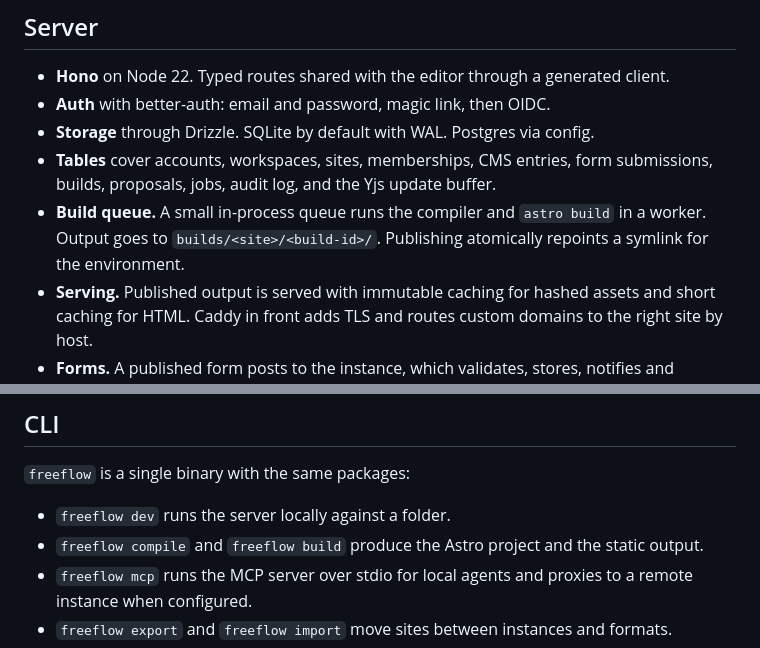
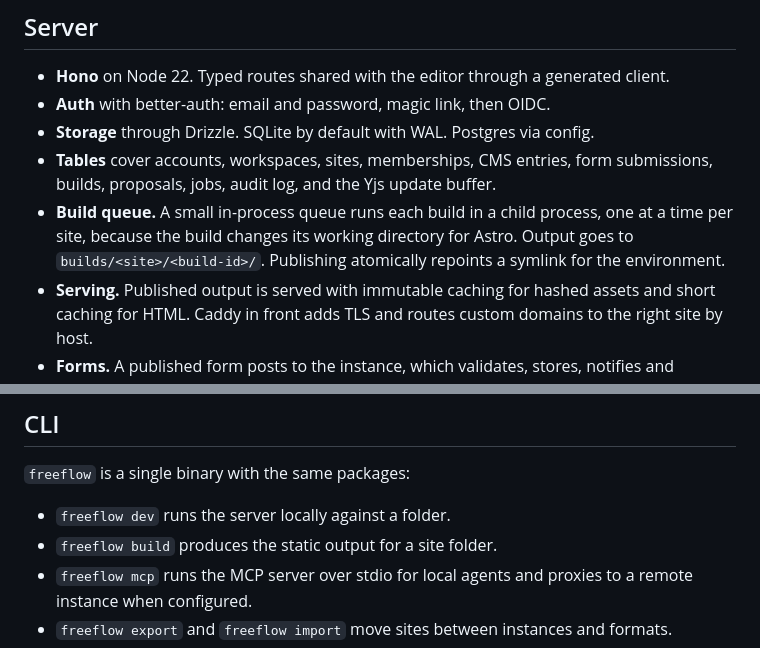
Before and after one commit to Lacuno/lacuno-community, a Markdown page: docs/ARCHITECTURE.md, 2 parts joined by grey strips. Rendered like a GitHub page.

```diff
--- a/docs/ARCHITECTURE.md
+++ b/docs/ARCHITECTURE.md
@@ -200,8 +200,9 @@ The compiler has no knowledge of the server. The CLI exposes it as `freeflow bui
 - **Storage** through Drizzle. SQLite by default with WAL. Postgres via config.
 - **Tables** cover accounts, workspaces, sites, memberships, CMS entries, form submissions, builds,
   proposals, jobs, audit log, and the Yjs update buffer.
-- **Build queue.** A small in-process queue runs the compiler and `astro build` in a worker. Output
-  goes to `builds/<site>/<build-id>/`. Publishing atomically repoints a symlink for the environment.
+- **Build queue.** A small in-process queue runs each build in a child process, one at a time per
+  site, because the build changes its working directory for Astro. Output goes to
+  `builds/<site>/<build-id>/`. Publishing atomically repoints a symlink for the environment.
 - **Serving.** Published output is served with immutable caching for hashed assets and short
   caching for HTML. Caddy in front adds TLS and routes custom domains to the right site by host.
 - **Forms.** A published form posts to the instance, which validates, stores, notifies and
@@ -214,7 +215,7 @@ The compiler has no knowledge of the server. The CLI exposes it as `freeflow bui
 `freeflow` is a single binary with the same packages:
 
 - `freeflow dev` runs the server locally against a folder.
-- `freeflow compile` and `freeflow build` produce the Astro project and the static output.
+- `freeflow build` produces the static output for a site folder.
 - `freeflow mcp` runs the MCP server over stdio for local agents and proxies to a remote instance
   when configured.
 - `freeflow export` and `freeflow import` move sites between instances and formats.
```
Also changed, not shown: docs/STACK.md (+1 -1 lines).
